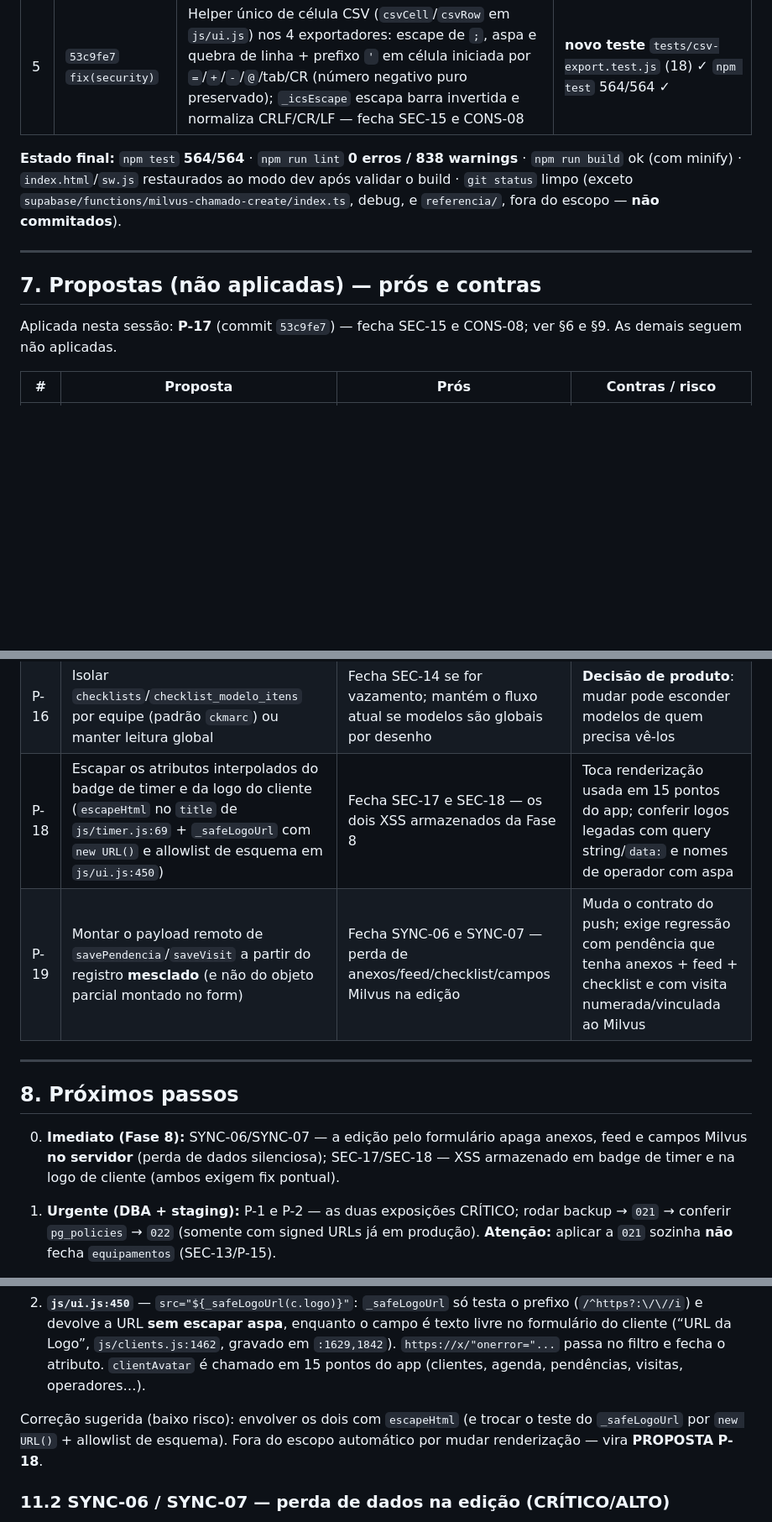
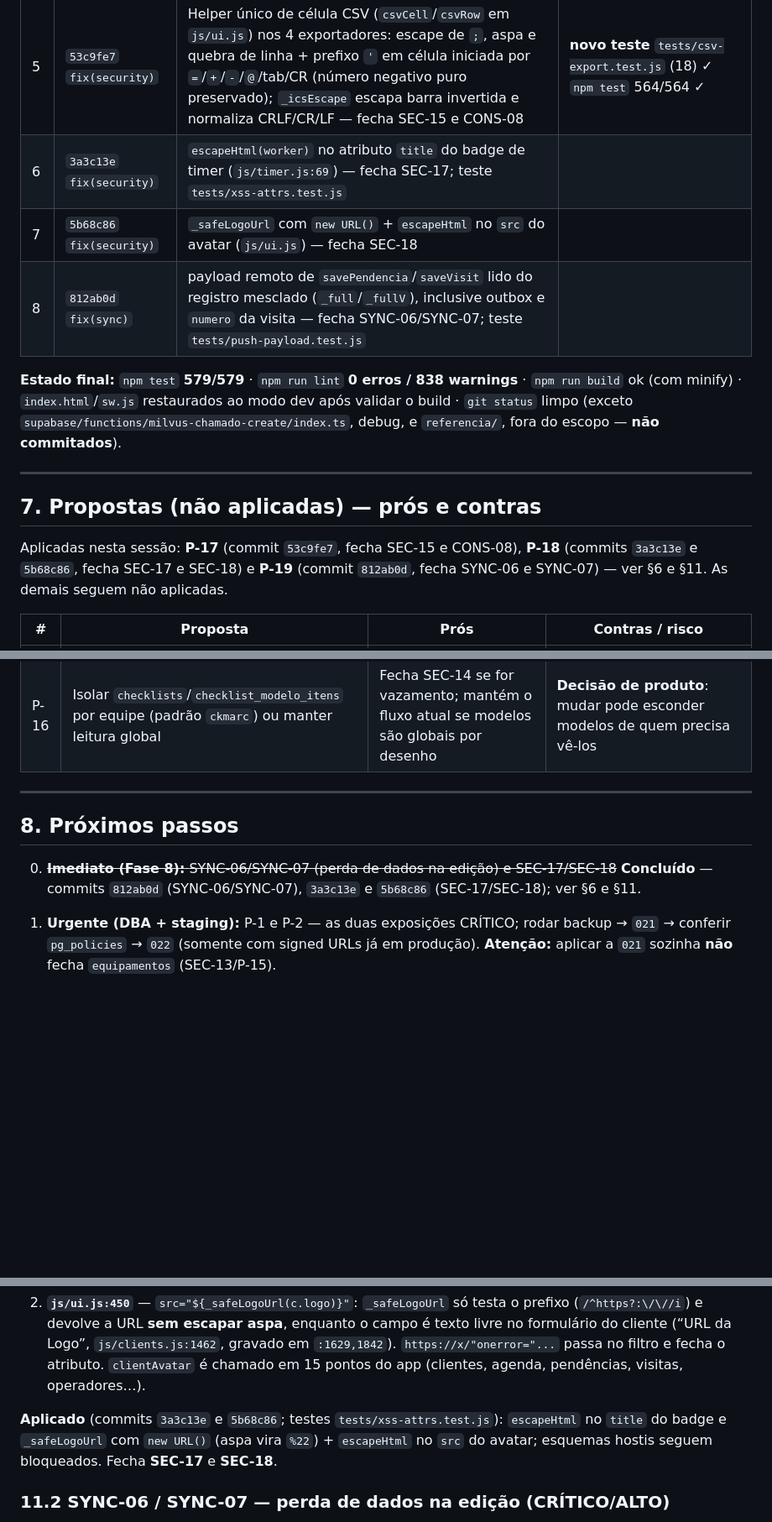
Before and after one commit to pedrobento-init/Init-intra, a Markdown page: AUDITORIA.md, 3 parts joined by grey strips. Shown at 84% size. Rendered like a GitHub page; blank space fills up the shorter version.

Commit message:
docs(auditoria): fecha SEC-17, SEC-18, SYNC-06 e SYNC-07 na Fase 8
A auditoria ainda listava como NOVO quatro achados que ja foram
corrigidos e estao na main:

- SEC-17 `3a3c13e` escapa o nome do operador no title do badge do timer
- SEC-18 `5b68c86` normaliza e escapa a URL da logo no src do avatar
- SYNC-06/SYNC-07 `812ab0d` payload remoto nasce do registro mesclado

As propostas P-18 e P-19 saem da tabela de nao aplicadas e entram em
"aplicadas nesta sessao", junto da P-17. As secoes 11.1 e 11.2 trocam
"correcao sugerida" por "aplicado", citando os testes xss-attrs e
push-payload. O item 0 de proximos passos fica riscado.

Estado dos testes atualizado de 564/564 para 579/579.

Co-Authored-By: Claude Opus 5 <noreply@anthropic.com>

```diff
--- a/AUDITORIA.md
+++ b/AUDITORIA.md
@@ -206,8 +206,11 @@ Branch `audit/2026-10-09`, **sem push**, 1 commit por correção, testes/lint/bu
 | 3   | `6ca1acc` `fix(security)` | `integrity` + `crossorigin` em `motion@13.1.1` no `index.html`                                                                                                                                                                                                                                             | **novo teste** `tests/cdn-sri.test.js` (3): falha se qualquer script externo sair sem SRI                          |
 | 4   | `24d9160` `fix(pwa)`      | SW não intercepta/cacheia GETs com `apikey`/`authorization`                                                                                                                                                                                                                                                | **novo teste** `tests/sw-cache.test.js` (5, sandbox `vm`): Supabase bypassado, mesmo-origem e CDN seguem cacheados |
 | 5   | `53c9fe7` `fix(security)` | Helper único de célula CSV (`csvCell`/`csvRow` em `js/ui.js`) nos 4 exportadores: escape de `;`, aspa e quebra de linha + prefixo `'` em célula iniciada por `=`/`+`/`-`/`@`/tab/CR (número negativo puro preservado); `_icsEscape` escapa barra invertida e normaliza CRLF/CR/LF — fecha SEC-15 e CONS-08 | **novo teste** `tests/csv-export.test.js` (18) ✓ `npm test` 564/564 ✓                                              |
+| 6   | `3a3c13e` `fix(security)` | `escapeHtml(worker)` no atributo `title` do badge de timer (`js/timer.js:69`) — fecha SEC-17; teste `tests/xss-attrs.test.js` |
+| 7   | `5b68c86` `fix(security)` | `_safeLogoUrl` com `new URL()` + `escapeHtml` no `src` do avatar (`js/ui.js`) — fecha SEC-18 |
+| 8   | `812ab0d` `fix(sync)`     | payload remoto de `savePendencia`/`saveVisit` lido do registro mesclado (`_full`/`_fullV`), inclusive outbox e `numero` da visita — fecha SYNC-06/SYNC-07; teste `tests/push-payload.test.js` |
 
-**Estado final:** `npm test` **564/564** · `npm run lint` **0 erros / 838 warnings** ·
+**Estado final:** `npm test` **579/579** · `npm run lint` **0 erros / 838 warnings** ·
 `npm run build` ok (com minify) · `index.html`/`sw.js` restaurados ao modo dev após validar o build ·
 `git status` limpo (exceto `supabase/functions/milvus-chamado-create/index.ts`, debug, e
 `referencia/`, fora do escopo — **não commitados**).
@@ -216,7 +219,7 @@ Branch `audit/2026-10-09`, **sem push**, 1 commit por correção, testes/lint/bu
 
 ## 7. Propostas (não aplicadas) — prós e contras
 
-Aplicada nesta sessão: **P-17** (commit `53c9fe7`) — fecha SEC-15 e CONS-08; ver §6 e §9. As demais seguem não aplicadas.
+Aplicadas nesta sessão: **P-17** (commit `53c9fe7`, fecha SEC-15 e CONS-08), **P-18** (commits `3a3c13e` e `5b68c86`, fecha SEC-17 e SEC-18) e **P-19** (commit `812ab0d`, fecha SYNC-06 e SYNC-07) — ver §6 e §11. As demais seguem não aplicadas.
 
 | #    | Proposta                                                                                                                                                                                         | Prós                                                                                   | Contras / risco                                                                                                                              |
 | ---- | ------------------------------------------------------------------------------------------------------------------------------------------------------------------------------------------------ | -------------------------------------------------------------------------------------- | -------------------------------------------------------------------------------------------------------------------------------------------- |
@@ -236,16 +239,14 @@ Aplicada nesta sessão: **P-17** (commit `53c9fe7`) — fecha SEC-15 e CONS-08;
 | P-14 | Limpar `no-unused-vars` (838) em lotes                                                                                                                                                           | Lint zerado, morte reduzida (CONS-02)                                                  | Trabalho mecânico; risco de apagar variáveis “usadas por string/`window`”                                                                    |
 | P-15 | Nova migration (ex.: `042_equipamentos_rls`) copiando o modelo da `021` para `equipamentos` (remover `"equipamentos all"`, policies por equipe/admin)                                            | Fecha SEC-13 — `equipamentos` continua aberto mesmo **depois** da `021`                | Exige DBA/staging; tabela nova em relação ao escopo da `021`, precisa do mesmo rollback documentado                                          |
 | P-16 | Isolar `checklists`/`checklist_modelo_itens` por equipe (padrão `ckmarc`) ou manter leitura global                                                                                               | Fecha SEC-14 se for vazamento; mantém o fluxo atual se modelos são globais por desenho | **Decisão de produto**: mudar pode esconder modelos de quem precisa vê-los                                                                   |
-| P-18 | Escapar os atributos interpolados do badge de timer e da logo do cliente (`escapeHtml` no `title` de `js/timer.js:69` + `_safeLogoUrl` com `new URL()` e allowlist de esquema em `js/ui.js:450`) | Fecha SEC-17 e SEC-18 — os dois XSS armazenados da Fase 8                              | Toca renderização usada em 15 pontos do app; conferir logos legadas com query string/`data:` e nomes de operador com aspa                    |
-| P-19 | Montar o payload remoto de `savePendencia`/`saveVisit` a partir do registro **mesclado** (e não do objeto parcial montado no form)                                                               | Fecha SYNC-06 e SYNC-07 — perda de anexos/feed/checklist/campos Milvus na edição       | Muda o contrato do push; exige regressão com pendência que tenha anexos + feed + checklist e com visita numerada/vinculada ao Milvus         |
 
 ---
 
 ## 8. Próximos passos
 
-0. **Imediato (Fase 8):** SYNC-06/SYNC-07 — a edição pelo formulário apaga anexos,
-   feed e campos Milvus **no servidor** (perda de dados silenciosa); SEC-17/SEC-18 —
-   XSS armazenado em badge de timer e na logo de cliente (ambos exigem fix pontual).
+0. ~~**Imediato (Fase 8):** SYNC-06/SYNC-07 (perda de dados na edição) e SEC-17/SEC-18~~
+   **Concluído** — commits `812ab0d` (SYNC-06/SYNC-07), `3a3c13e` e `5b68c86` (SEC-17/SEC-18);
+   ver §6 e §11.
 
 1. **Urgente (DBA + staging):** P-1 e P-2 — as duas exposições CRÍTICO; rodar backup →
    `021` → conferir `pg_policies` → `022` (somente com signed URLs já em produção).
@@ -403,9 +404,9 @@ de fora dois pontos em que o valor interpolado **não** passa por `escapeHtml`:
    `:1629,1842`). `https://x/"onerror="...` passa no filtro e fecha o atributo. `clientAvatar`
    é chamado em 15 pontos do app (clientes, agenda, pendências, visitas, operadores…).
 
-Correção sugerida (baixo risco): envolver os dois com `escapeHtml` (e trocar o teste do
-`_safeLogoUrl` por `new URL()` + allowlist de esquema). Fora do escopo automático por
-mudar renderização — vira **PROPOSTA P-18**.
+**Aplicado** (commits `3a3c13e` e `5b68c86`; testes `tests/xss-attrs.test.js`): `escapeHtml`
+no `title` do badge e `_safeLogoUrl` com `new URL()` (aspa vira `%22`) + `escapeHtml` no `src`
+do avatar; esquemas hostis seguem bloqueados. Fecha **SEC-17** e **SEC-18**.
 
 ### 11.2 SYNC-06 / SYNC-07 — perda de dados na edição (CRÍTICO/ALTO)
 
```
Also changed, not shown: other parts of AUDITORIA.md (+7 -6 lines).
